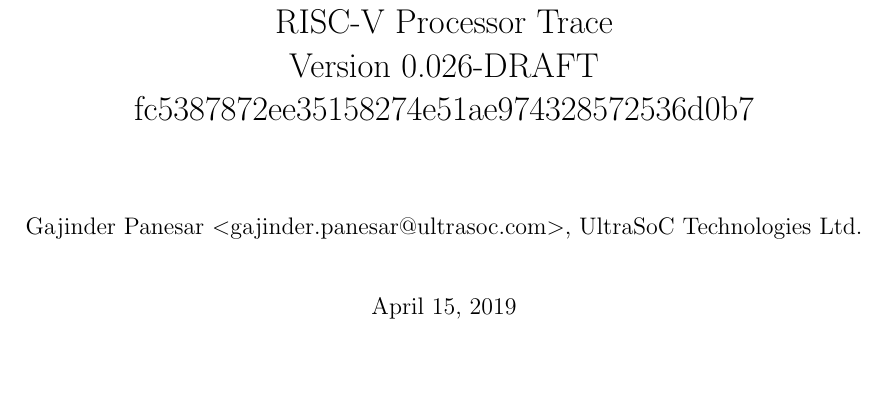
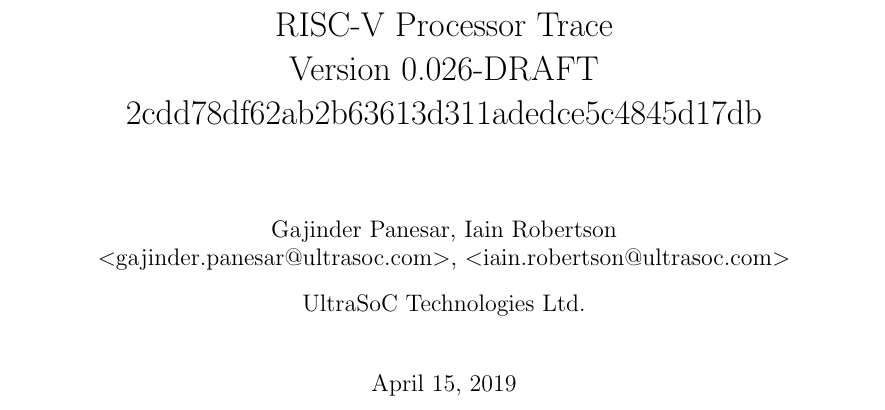
Before and after one commit to riscv-non-isa/riscv-trace-spec, a LaTeX thesis (riscv-trace-spec.tex, which reads vc.tex): part of page 1 of 40, cut so that both start at the same text, the shorter picture padded with empty space. Compiled offline with pdfLaTeX.

Commit message:
Minor update to the diagram and author list

```diff
--- a/riscv-trace-spec.tex
+++ b/riscv-trace-spec.tex
@@ -31,7 +31,14 @@
 Version \versionnum\\
 \GITHash
 }
-\author{Gajinder Panesar \textless gajinder.panesar@ultrasoc.com\textgreater, UltraSoC Technologies Ltd.}
+
+\author{
+  Gajinder Panesar, Iain Robertson \\
+ \textless gajinder.panesar@ultrasoc.com\textgreater, \textless iain.robertson@ultrasoc.com\textgreater
+ \and
+ UltraSoC Technologies Ltd.
+}
+
 
 \maketitle
 
--- a/vc.tex
+++ b/vc.tex
@@ -1,3 +1,3 @@
 %%% This file is generated by Makefile.
 %%% Do not edit this file!\n%%%
-    \gdef\GITHash{fc5387872ee35158274e51ae974328572536d0b7}    \gdef\GITAbrHash{fc53878}    \gdef\GITAuthorDate{Fri Apr 5 15:24:13 2019 +0100}    \gdef\GITAuthorName{Iain Robertson}
+    \gdef\GITHash{2cdd78df62ab2b63613d311adedce5c4845d17db}    \gdef\GITAbrHash{2cdd78d}    \gdef\GITAuthorDate{Sun Apr 14 18:05:57 2019 +0100}    \gdef\GITAuthorName{Iain Robertson}
```
Also changed, not shown: algo.png, riscv-trace-spec.pdf.
